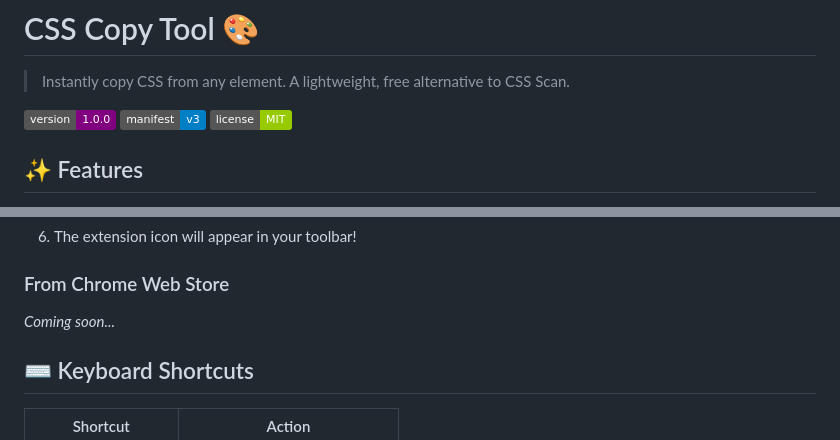
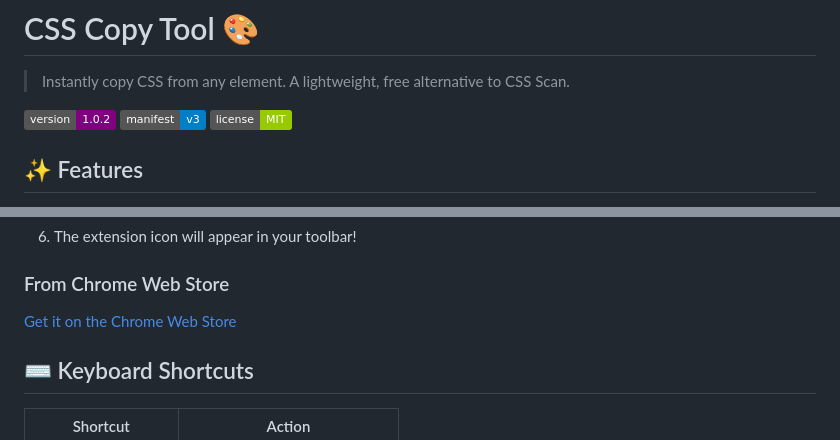
Before and after one commit to dlcsouza/css-copy-tool, a Markdown page: README.md, 2 parts joined by grey strips. Drawn GitHub-style; badges without logos.

Commit message:
docs: update README with v1.0.2 badge and Chrome Web Store link

```diff
--- a/README.md
+++ b/README.md
@@ -2,7 +2,7 @@
 
 > Instantly copy CSS from any element. A lightweight, free alternative to CSS Scan.
 
-![Version](https://img.shields.io/badge/version-1.0.0-purple)
+![Version](https://img.shields.io/badge/version-1.0.2-purple)
 ![Manifest](https://img.shields.io/badge/manifest-v3-blue)
 ![License](https://img.shields.io/badge/license-MIT-green)
 
@@ -54,7 +54,7 @@
 
 ### From Chrome Web Store
 
-*Coming soon...*
+[Get it on the Chrome Web Store](https://chromewebstore.google.com/detail/css-copy-tool/kdaggejlblhghmjnajlmgcpblelmcepn)
 
 ## ⌨️ Keyboard Shortcuts
 
```
